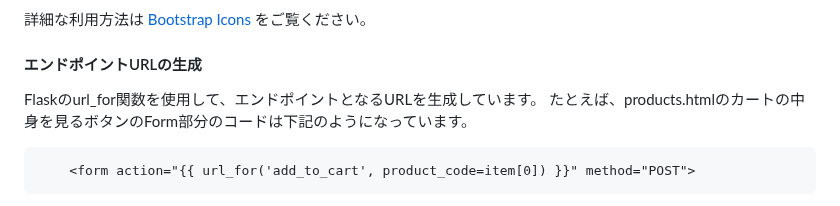
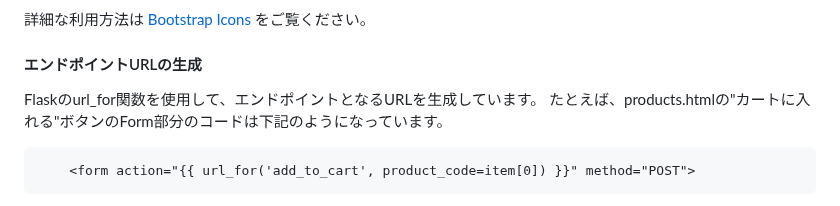
Before and after one commit to Tomo0Okuyama/meetup2024WorkShop, a Markdown page: 3-a.WSGI-Flask/README.md, the part around the change. Rendered like a GitHub page.

Commit message:
WSGI README.mdの若干の修正

```diff
--- a/3-a.WSGI-Flask/README.md
+++ b/3-a.WSGI-Flask/README.md
@@ -623,7 +623,7 @@ head部分で 読み込みを行います。
 #### エンドポイントURLの生成
 
 Flaskのurl_for関数を使用して、エンドポイントとなるURLを生成しています。
-たとえば、products.htmlのカートの中身を見るボタンのForm部分のコードは下記のようになっています。
+たとえば、products.htmlの"カートに入れる"ボタンのForm部分のコードは下記のようになっています。
 
         <form action="{{ url_for('add_to_cart', product_code=item[0]) }}" method="POST">
 
```
